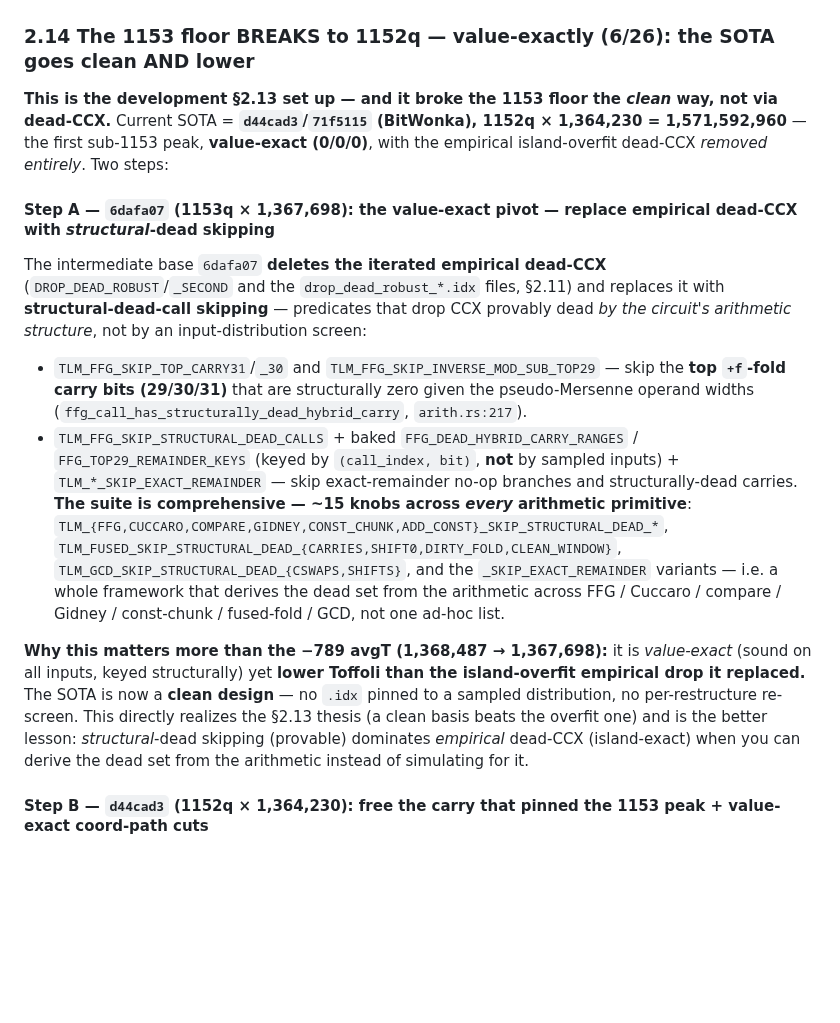
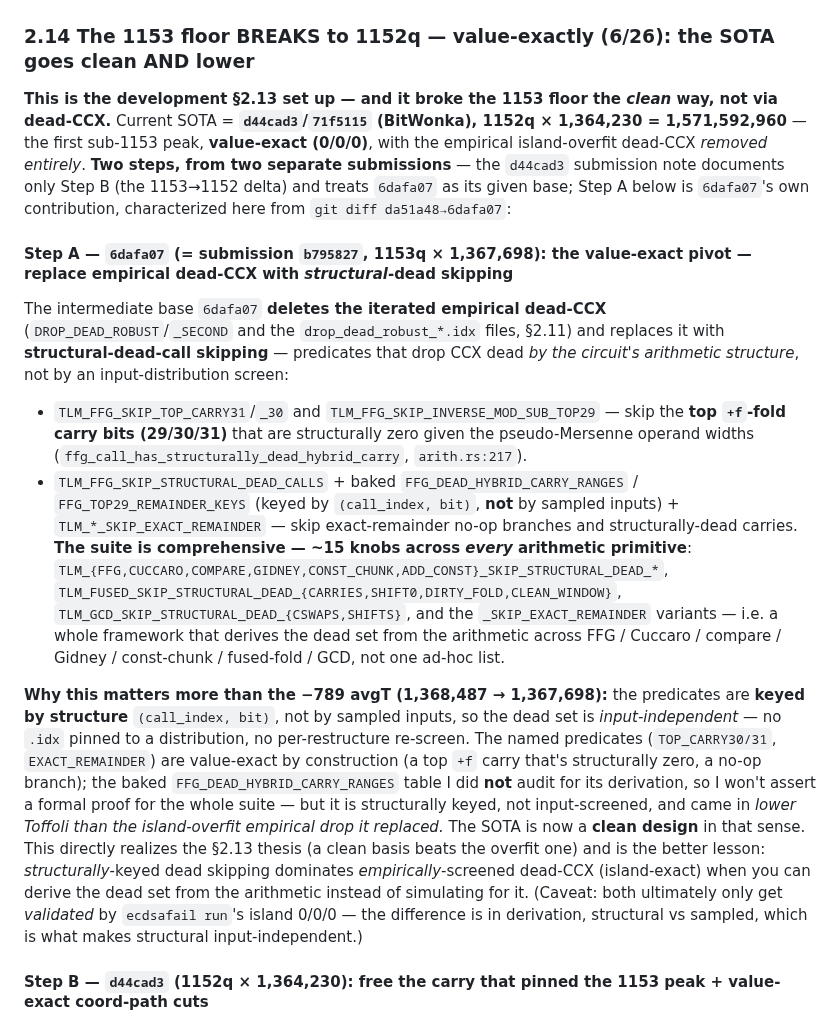
Before and after one commit to jieyilong/ecdsafail_skills, a Markdown page: ecdsafail-circuit-optimization/references/REPORT_1168_wall_revamp.md, the part around the change. Rendered like a GitHub page; blank space fills up the shorter version.

```diff
--- a/ecdsafail-circuit-optimization/references/REPORT_1168_wall_revamp.md
+++ b/ecdsafail-circuit-optimization/references/REPORT_1168_wall_revamp.md
@@ -338,15 +338,15 @@ The pattern across the five: **the cheap qubits come from the fold-code override
 
 ### 2.14 The 1153 floor BREAKS to 1152q — value-exactly (6/26): the SOTA goes clean AND lower
 
-**This is the development §2.13 set up — and it broke the 1153 floor the *clean* way, not via dead-CCX.** Current SOTA = **`d44cad3`/`71f5115` (BitWonka), 1152q × 1,364,230 = 1,571,592,960** — the first sub-1153 peak, **value-exact (0/0/0)**, with the empirical island-overfit dead-CCX *removed entirely*. Two steps:
+**This is the development §2.13 set up — and it broke the 1153 floor the *clean* way, not via dead-CCX.** Current SOTA = **`d44cad3`/`71f5115` (BitWonka), 1152q × 1,364,230 = 1,571,592,960** — the first sub-1153 peak, **value-exact (0/0/0)**, with the empirical island-overfit dead-CCX *removed entirely*. **Two steps, from two separate submissions** — the `d44cad3` submission note documents only Step B (the 1153→1152 delta) and treats `6dafa07` as its given base; Step A below is `6dafa07`'s own contribution, characterized here from `git diff da51a48→6dafa07`:
 
-#### Step A — `6dafa07` (1153q × 1,367,698): the value-exact pivot — replace empirical dead-CCX with *structural*-dead skipping
+#### Step A — `6dafa07` (= submission `b795827`, 1153q × 1,367,698): the value-exact pivot — replace empirical dead-CCX with *structural*-dead skipping
 
-The intermediate base `6dafa07` **deletes the iterated empirical dead-CCX** (`DROP_DEAD_ROBUST`/`_SECOND` and the `drop_dead_robust_*.idx` files, §2.11) and replaces it with **structural-dead-call skipping** — predicates that drop CCX provably dead *by the circuit's arithmetic structure*, not by an input-distribution screen:
+The intermediate base `6dafa07` **deletes the iterated empirical dead-CCX** (`DROP_DEAD_ROBUST`/`_SECOND` and the `drop_dead_robust_*.idx` files, §2.11) and replaces it with **structural-dead-call skipping** — predicates that drop CCX dead *by the circuit's arithmetic structure*, not by an input-distribution screen:
 - `TLM_FFG_SKIP_TOP_CARRY31`/`_30` and `TLM_FFG_SKIP_INVERSE_MOD_SUB_TOP29` — skip the **top `+f`-fold carry bits (29/30/31)** that are structurally zero given the pseudo-Mersenne operand widths (`ffg_call_has_structurally_dead_hybrid_carry`, `arith.rs:217`).
 - `TLM_FFG_SKIP_STRUCTURAL_DEAD_CALLS` + baked `FFG_DEAD_HYBRID_CARRY_RANGES` / `FFG_TOP29_REMAINDER_KEYS` (keyed by `(call_index, bit)`, **not** by sampled inputs) + `TLM_*_SKIP_EXACT_REMAINDER` — skip exact-remainder no-op branches and structurally-dead carries. **The suite is comprehensive — ~15 knobs across *every* arithmetic primitive**: `TLM_{FFG,CUCCARO,COMPARE,GIDNEY,CONST_CHUNK,ADD_CONST}_SKIP_STRUCTURAL_DEAD_*`, `TLM_FUSED_SKIP_STRUCTURAL_DEAD_{CARRIES,SHIFT0,DIRTY_FOLD,CLEAN_WINDOW}`, `TLM_GCD_SKIP_STRUCTURAL_DEAD_{CSWAPS,SHIFTS}`, and the `_SKIP_EXACT_REMAINDER` variants — i.e. a whole framework that derives the dead set from the arithmetic across FFG / Cuccaro / compare / Gidney / const-chunk / fused-fold / GCD, not one ad-hoc list.
 
-**Why this matters more than the −789 avgT (1,368,487 → 1,367,698):** it is *value-exact* (sound on all inputs, keyed structurally) yet **lower Toffoli than the island-overfit empirical drop it replaced.** The SOTA is now a **clean design** — no `.idx` pinned to a sampled distribution, no per-restructure re-screen. This directly realizes the §2.13 thesis (a clean basis beats the overfit one) and is the better lesson: *structural*-dead skipping (provable) dominates *empirical* dead-CCX (island-exact) when you can derive the dead set from the arithmetic instead of simulating for it.
+**Why this matters more than the −789 avgT (1,368,487 → 1,367,698):** the predicates are **keyed by structure** `(call_index, bit)`, not by sampled inputs, so the dead set is *input-independent* — no `.idx` pinned to a distribution, no per-restructure re-screen. The named predicates (`TOP_CARRY30/31`, `EXACT_REMAINDER`) are value-exact by construction (a top `+f` carry that's structurally zero, a no-op branch); the baked `FFG_DEAD_HYBRID_CARRY_RANGES` table I did **not** audit for its derivation, so I won't assert a formal proof for the whole suite — but it is structurally keyed, not input-screened, and came in *lower Toffoli than the island-overfit empirical drop it replaced.* The SOTA is now a **clean design** in that sense. This directly realizes the §2.13 thesis (a clean basis beats the overfit one) and is the better lesson: *structurally*-keyed dead skipping dominates *empirically*-screened dead-CCX (island-exact) when you can derive the dead set from the arithmetic instead of simulating for it. (Caveat: both ultimately only get *validated* by `ecdsafail run`'s island 0/0/0 — the difference is in derivation, structural vs sampled, which is what makes structural input-independent.)
 
 #### Step B — `d44cad3` (1152q × 1,364,230): free the carry that pinned the 1153 peak + value-exact coord-path cuts
 
```
Also changed, not shown: ecdsafail-circuit-optimization/SKILL.md (+7 -4 lines).
